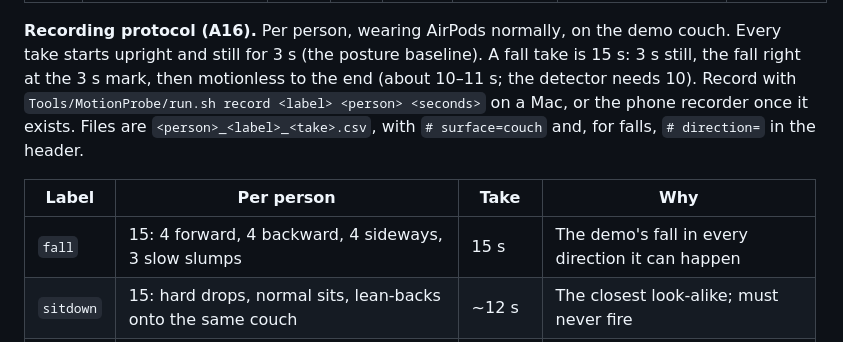
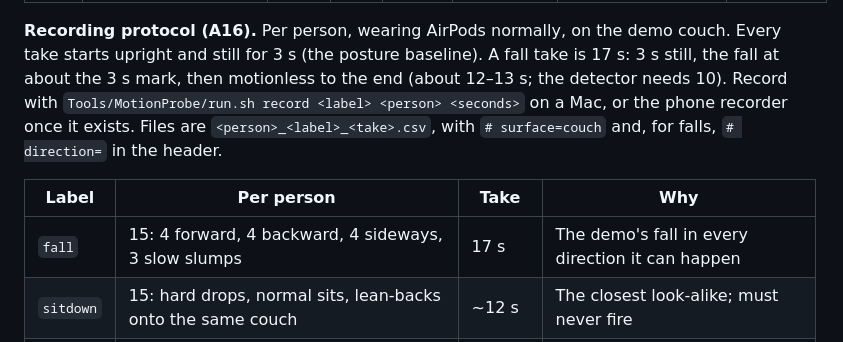
Before and after one commit to Mosesml/HTV-Project, a Markdown page: PRD.md, the part around the change. Drawn GitHub-style.

Commit message:
docs: PRD recording protocol uses 17 s fall takes

```diff
--- a/PRD.md
+++ b/PRD.md
@@ -367,11 +367,11 @@ Couch falls are not hard-floor falls; the pitch says so plainly. The data is the
 | A22 | Integrate: `LearnedFallDetector` behind the `FallDetector` interface, thresholds as the fallback | DET-8 | P2 | G3 | A21 passes | Same replay results from the app's code path; fallback used if the model fails to load | Not started (K19) |
 | A23 | Demo rehearsal on the demo couch with the demo phone: 10 falls, 10 sit-downs, 5 lie-downs | DET-7 | P1 | G3 | A18 or A22, J12 | Counts recorded for the slides (feeds A14) | Not started (K20) |
 
-**Recording protocol (A16).** Per person, wearing AirPods normally, on the demo couch. Every take starts upright and still for 3 s (the posture baseline). A fall take is 15 s: 3 s still, the fall right at the 3 s mark, then motionless to the end (about 10–11 s; the detector needs 10). Record with `Tools/MotionProbe/run.sh record <label> <person> <seconds>` on a Mac, or the phone recorder once it exists. Files are `<person>_<label>_<take>.csv`, with `# surface=couch` and, for falls, `# direction=` in the header.
+**Recording protocol (A16).** Per person, wearing AirPods normally, on the demo couch. Every take starts upright and still for 3 s (the posture baseline). A fall take is 17 s: 3 s still, the fall at about the 3 s mark, then motionless to the end (about 12–13 s; the detector needs 10). Record with `Tools/MotionProbe/run.sh record <label> <person> <seconds>` on a Mac, or the phone recorder once it exists. Files are `<person>_<label>_<take>.csv`, with `# surface=couch` and, for falls, `# direction=` in the header.
 
 | Label | Per person | Take | Why |
 | --- | --- | --- | --- |
-| `fall` | 15: 4 forward, 4 backward, 4 sideways, 3 slow slumps | 15 s | The demo's fall in every direction it can happen |
+| `fall` | 15: 4 forward, 4 backward, 4 sideways, 3 slow slumps | 17 s | The demo's fall in every direction it can happen |
 | `sitdown` | 15: hard drops, normal sits, lean-backs onto the same couch | ~12 s | The closest look-alike; must never fire |
 | `liedown` | 5: deliberately lying down on the couch | ~20 s | Head goes down with no fall; must never fire |
 | `dancing` | 5 min, with jumps | one take | False alarms per 30 min |
```
